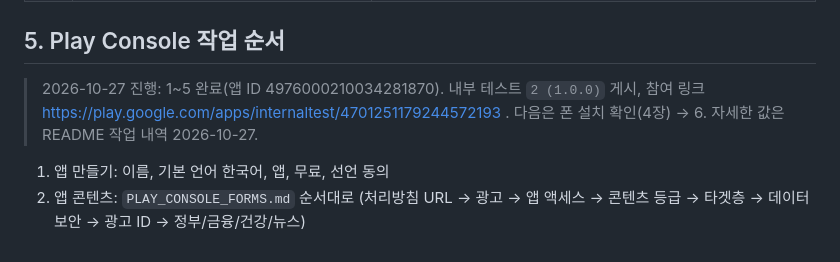
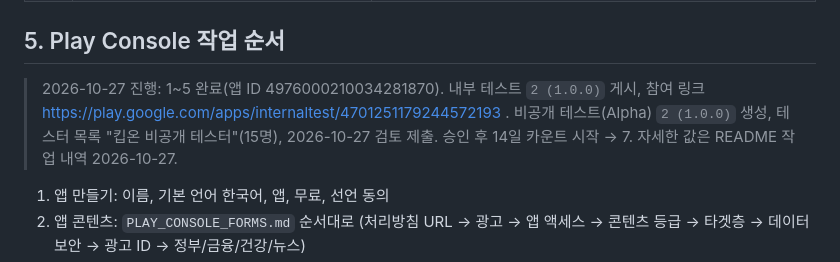
Before and after one commit to Logic-Phantom/Ddalggak, a Markdown page: docs/RELEASE_CHECKLIST.md, the part around the change. GitHub-like rendering.

```diff
--- a/docs/RELEASE_CHECKLIST.md
+++ b/docs/RELEASE_CHECKLIST.md
@@ -75,7 +75,7 @@ npx eas-cli@latest submit --platform android --profile production
 
 ## 5. Play Console 작업 순서
 
-> 2026-10-27 진행: 1~5 완료(앱 ID 4976000210034281870). 내부 테스트 `2 (1.0.0)` 게시, 참여 링크 https://play.google.com/apps/internaltest/4701251179244572193 . 다음은 폰 설치 확인(4장) → 6. 자세한 값은 README 작업 내역 2026-10-27.
+> 2026-10-27 진행: 1~5 완료(앱 ID 4976000210034281870). 내부 테스트 `2 (1.0.0)` 게시, 참여 링크 https://play.google.com/apps/internaltest/4701251179244572193 . 비공개 테스트(Alpha) `2 (1.0.0)` 생성, 테스터 목록 "킵온 비공개 테스터"(15명), 2026-10-27 검토 제출. 승인 후 14일 카운트 시작 → 7. 자세한 값은 README 작업 내역 2026-10-27.
 
 1. 앱 만들기: 이름, 기본 언어 한국어, 앱, 무료, 선언 동의
 2. 앱 콘텐츠: `PLAY_CONSOLE_FORMS.md` 순서대로 (처리방침 URL → 광고 → 앱 액세스 → 콘텐츠 등급 → 타겟층 → 데이터 보안 → 광고 ID → 정부/금융/건강/뉴스)
```
Also changed, not shown: README.md (+2 -1 lines).
